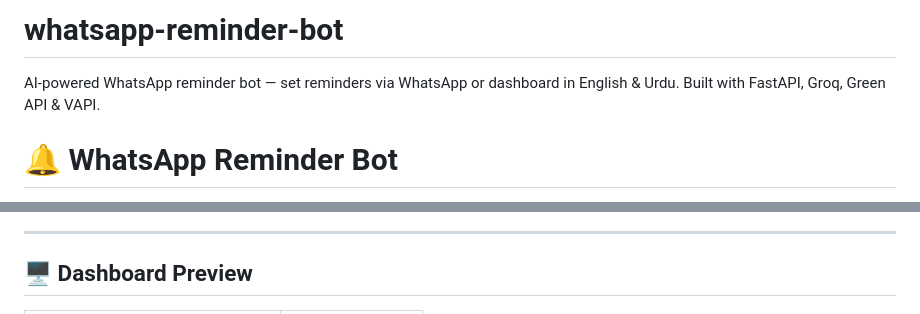
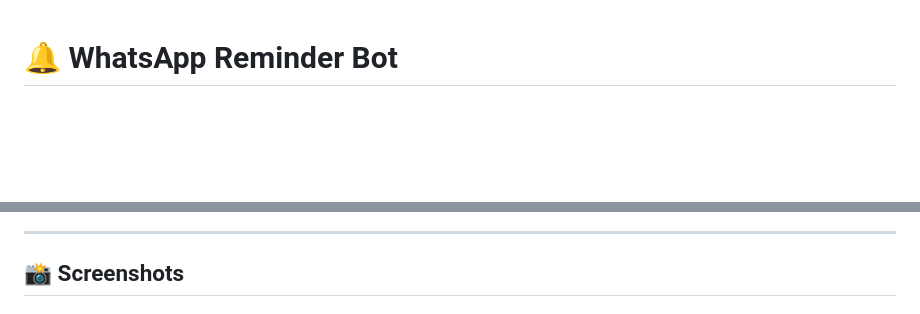
Before and after one commit to asimniazi/whatsapp-reminder-bot, a Markdown page: README.md, 2 parts joined by grey strips. Drawn GitHub-style; blank space fills up the shorter version.

Commit message:
Revise README with new sections and images
Updated README to improve formatting and add screenshots.

```diff
--- a/README.md
+++ b/README.md
@@ -1,6 +1,3 @@
-# whatsapp-reminder-bot
-AI-powered WhatsApp reminder bot — set reminders via WhatsApp or dashboard in English &amp; Urdu. Built with FastAPI, Groq, Green API &amp; VAPI.
-
 # 🔔 WhatsApp Reminder Bot
 
 > AI-powered personal reminder assistant — set reminders via WhatsApp or dashboard in English & Urdu.
@@ -28,5 +21,5 @@ AI-powered WhatsApp reminder bot — set reminders via WhatsApp or dashboard in
 
 ---
 
-## 🖥️ Dashboard Preview
+## 📸 Screenshots
 
```
Also changed, not shown: other parts of README.md (+12 -7 lines).
